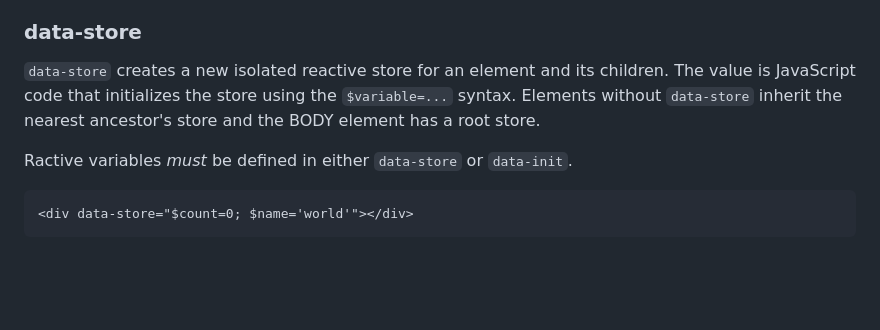
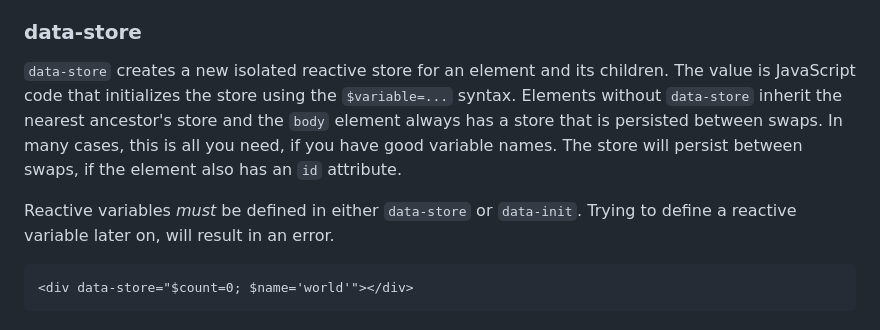
Before and after one commit to jhthorsen/ssr.js, a Markdown page: README.md, the part around the change. Drawn GitHub-style; blank space fills up the shorter version.

Commit message:
Improved documentation for how stores behave

````diff
--- a/README.md
+++ b/README.md
@@ -62,9 +62,9 @@ There are some special syntax and variables for the attribute below that can run
 
 ### data-store
 
-`data-store` creates a new isolated reactive store for an element and its children. The value is JavaScript code that initializes the store using the `$variable=...` syntax. Elements without `data-store` inherit the nearest ancestor's store and the BODY element has a root store.
+`data-store` creates a new isolated reactive store for an element and its children. The value is JavaScript code that initializes the store using the `$variable=...` syntax. Elements without `data-store` inherit the nearest ancestor's store and the `body` element always has a store that is persisted between swaps. In many cases, this is all you need, if you have good variable names. The store will persist between swaps, if the element also has an `id` attribute.
 
-Ractive variables *must* be defined in either `data-store` or `data-init`.
+Reactive variables *must* be defined in either `data-store` or `data-init`. Trying to define a reactive variable later on, will result in an error.
 
 ```html
 <div data-store="$count=0; $name='world'"></div>
````
